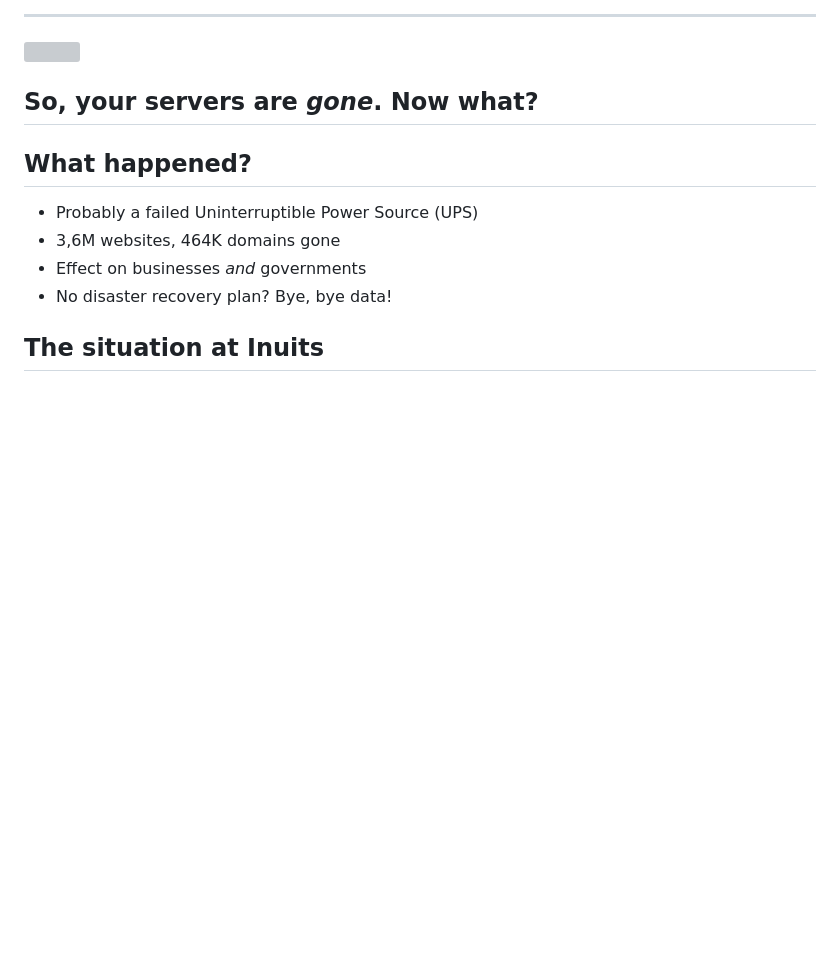
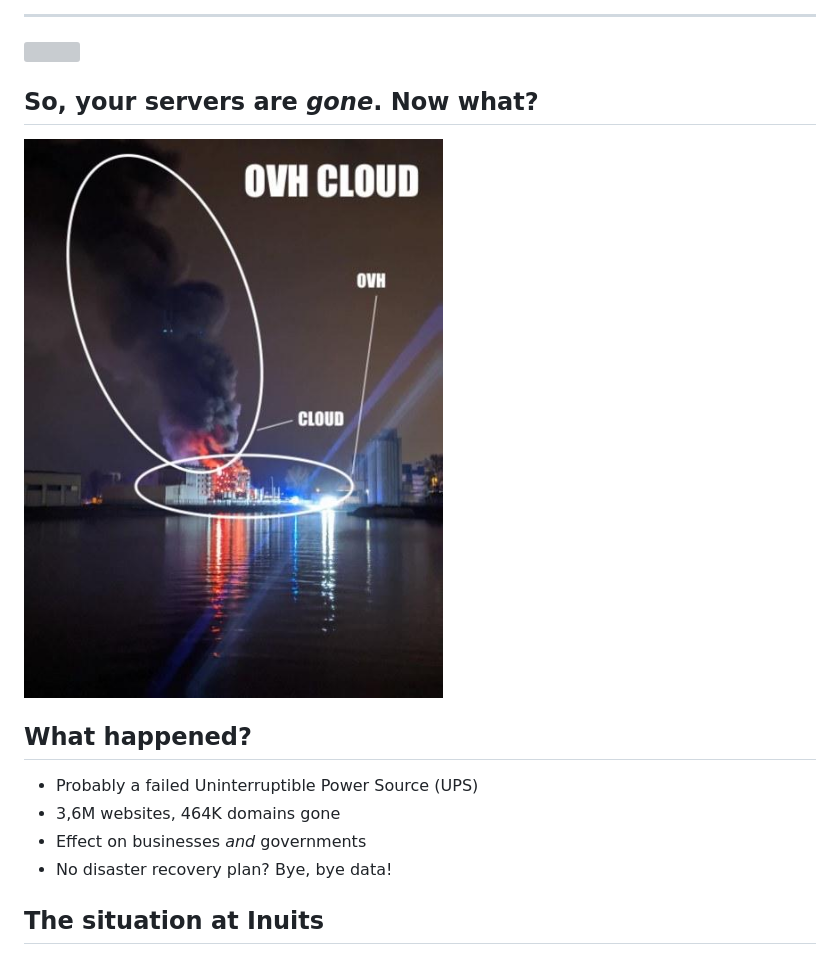
Before and after one commit to HoGentTIN/infra-slides, a Markdown page: 00-infra-intro.md, the part around the change. Rendered like a GitHub page; pictures changed too: assets/ovh-cloud.jpg (added); blank space fills up the shorter version; grey boxes are pictures that could not be loaded.

Commit message:
Insert additional picture about OVHCloud fire

```diff
--- a/00-infra-intro.md
+++ b/00-infra-intro.md
@@ -42,6 +42,8 @@ date: 2022-2023
 ![](https://www.techzine.nl/wp-content/uploads/2021/03/20210310-ovhcloud-brand.jpg)
 
 ## So, your servers are *gone*. Now what?
+
+![](assets/ovh-cloud.jpg)
 
 ## What happened?
 
```
